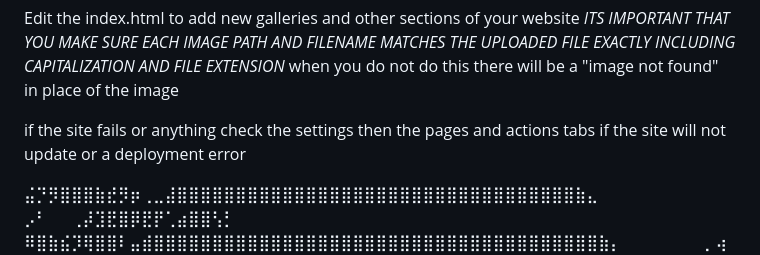
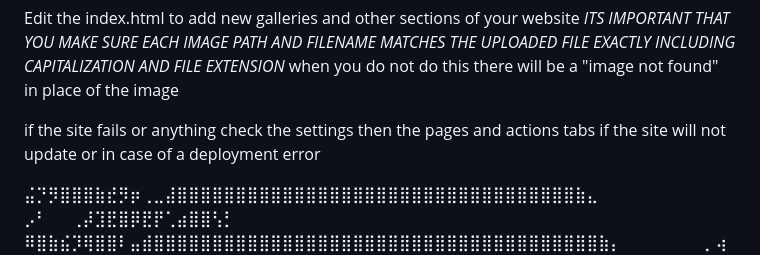
Before and after one commit to starsandcats/starsandcats.github.io, a Markdown page: README.md, the part around the change. GitHub-like rendering.

```diff
--- a/README.md
+++ b/README.md
@@ -22,7 +22,7 @@ For updating when you go to the repository upload everything to the appropriate
 Edit the index.html to add new galleries and other sections of your website
 *ITS IMPORTANT THAT YOU MAKE SURE EACH IMAGE PATH AND FILENAME MATCHES THE UPLOADED FILE EXACTLY INCLUDING CAPITALIZATION AND FILE EXTENSION* when you do not do this there will be a "image not found" in place of the image
 
-if the site fails or anything check the settings then the pages and actions tabs if the site will not update or a deployment error
+if the site fails or anything check the settings then the pages and actions tabs if the site will not update or in case of a deployment error
 
 
 ⣬⡙⡻⣿⣿⣿⣷⣞⡻⡶⢀⣀⣼⣿⣿⣿⣿⣿⣿⣿⣿⣿⣿⣿⣿⣿⣿⣿⣿⣿⣿⣿⣿⣿⣿⣿⣿⣿⣿⣿⣿⣿⣿⣿⣿⣿⣿⣷⣄⠀⠀⠀⠀⠀⠀⠀⠀⠀⠀⠀⡠⠃⠀⠀⢀⡼⣹⣟⣿⡿⣟⡟⢁⣴⣿⣿⢣⡃
```
